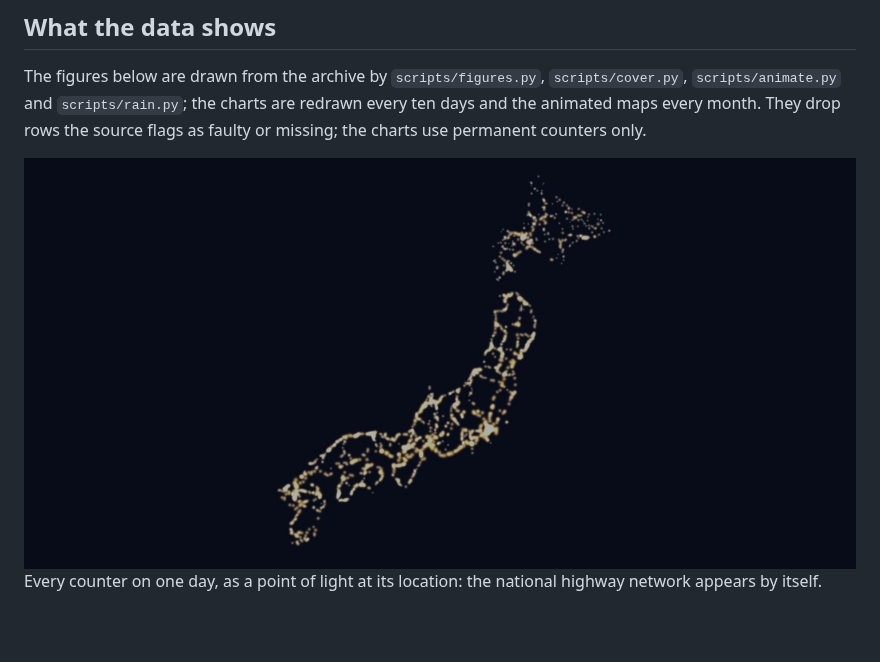
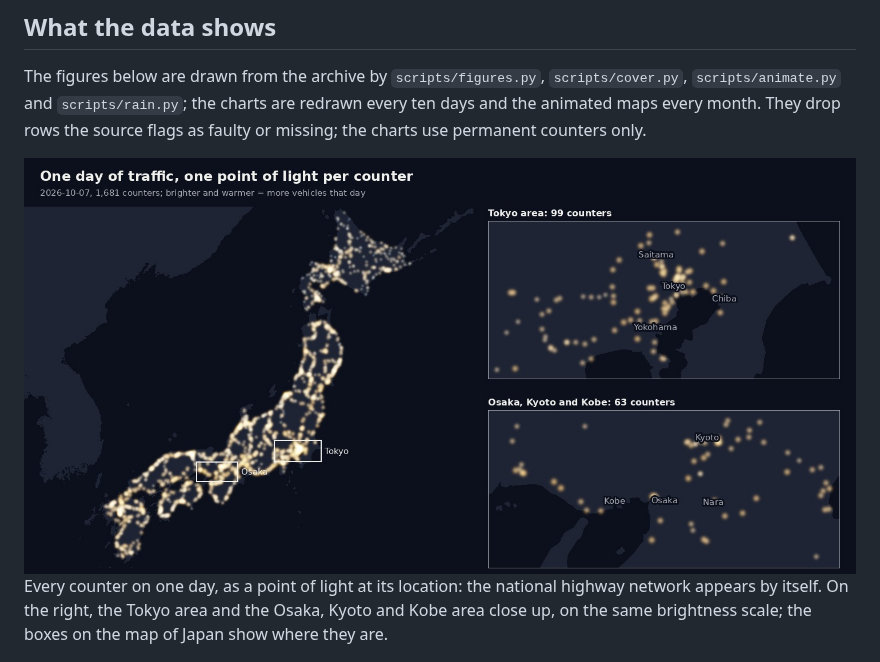
Before and after one commit to yasumorishima/japan-road-traffic, a Markdown page: README.md, the part around one of its changes. Rendered like a GitHub page; pictures changed too: docs/figures/map.jpg; blank space fills up the shorter version.

```diff
--- a/README.md
+++ b/README.md
@@ -19,5 +19,5 @@ The figures below are drawn from the archive by `scripts/figures.py`, `scripts/c
 
-Every counter on one day, as a point of light at its location: the national highway network appears by itself.
+Every counter on one day, as a point of light at its location: the national highway network appears by itself. On the right, the Tokyo area and the Osaka, Kyoto and Kobe area close up, on the same brightness scale; the boxes on the map of Japan show where they are.
 
 <img src="docs/figures/day_japan.gif" alt="Animated map of Japan through a workday, hour by hour: counters brighten from 6:00, stay bright through the day and fade after 19:00">
 
```
Also changed, not shown: other parts of README.md (+2 -2 lines), 2 other files.
